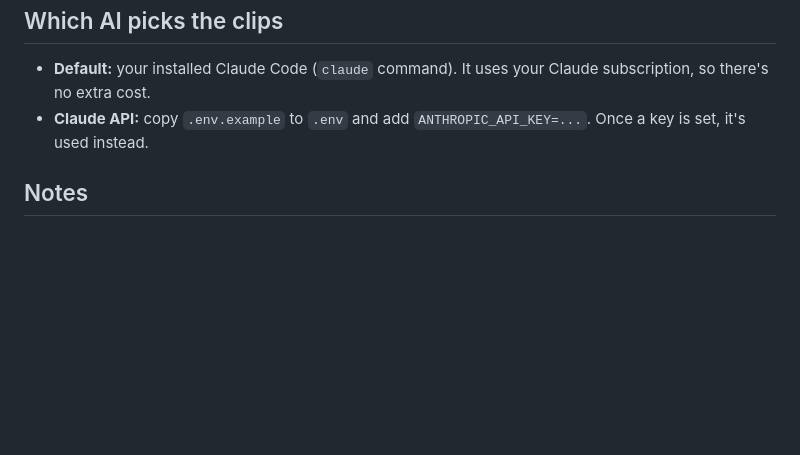
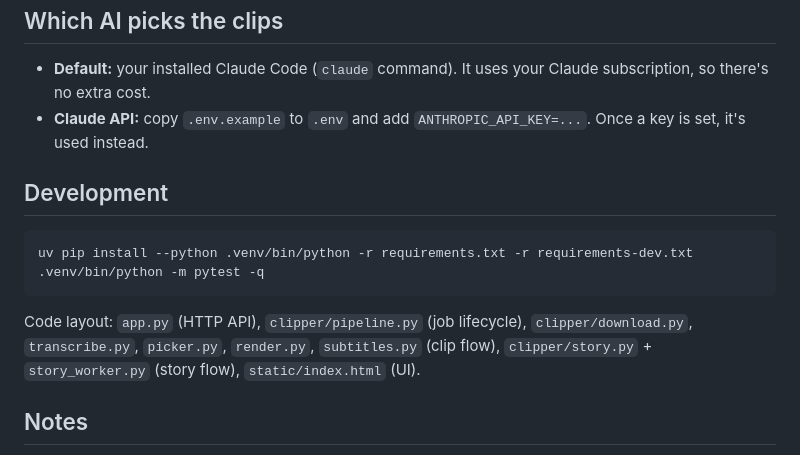
Before and after one commit to ibiraza1077-pixel/viral-clipper, a Markdown page: README.md, the part around one of its changes. GitHub-like rendering; blank space fills up the shorter version.

````diff
--- a/README.md
+++ b/README.md
@@ -55,6 +74,15 @@ Results land in `output/<run>/` as `.mp4` files, each with a thumbnail. `job.jso
 - **Default:** your installed Claude Code (`claude` command). It uses your Claude subscription, so there's no extra cost.
 - **Claude API:** copy `.env.example` to `.env` and add `ANTHROPIC_API_KEY=...`. Once a key is set, it's used instead.
 
+## Development
+
+```bash
+uv pip install --python .venv/bin/python -r requirements.txt -r requirements-dev.txt
+.venv/bin/python -m pytest -q
+```
+
+Code layout: `app.py` (HTTP API), `clipper/pipeline.py` (job lifecycle), `clipper/download.py`, `transcribe.py`, `picker.py`, `render.py`, `subtitles.py` (clip flow), `clipper/story.py` + `story_worker.py` (story flow), `static/index.html` (UI).
+
 ## Notes
 
 - The first run downloads the Whisper model (~1.6 GB). After that it's cached.
````
Also changed, not shown: other parts of README.md (+20 -1 lines), docs/story-frame.png (added), docs/ui.jpg (added), 2 other files.
